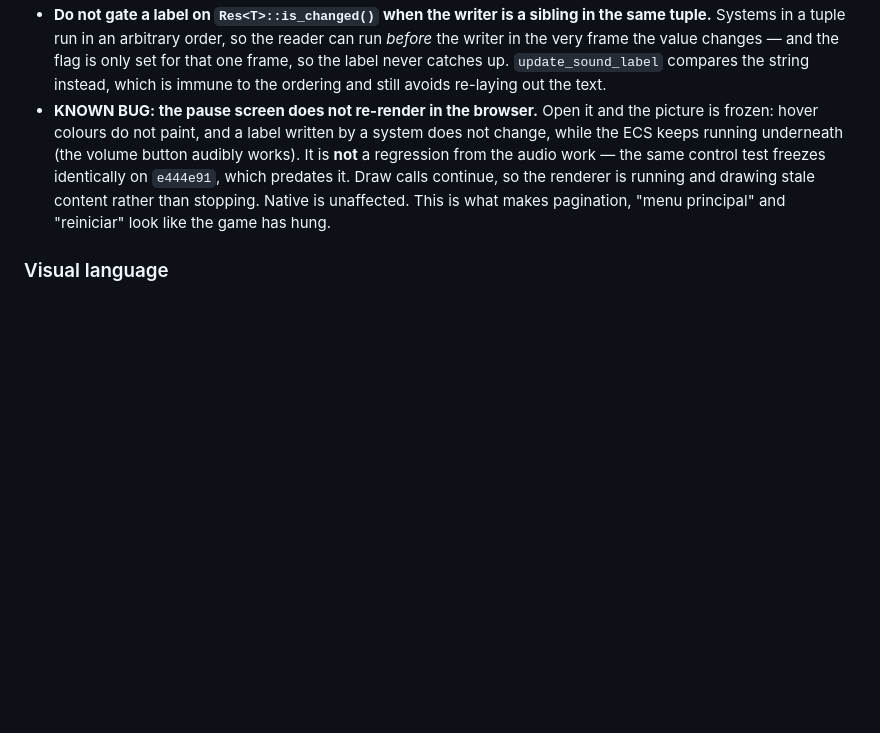
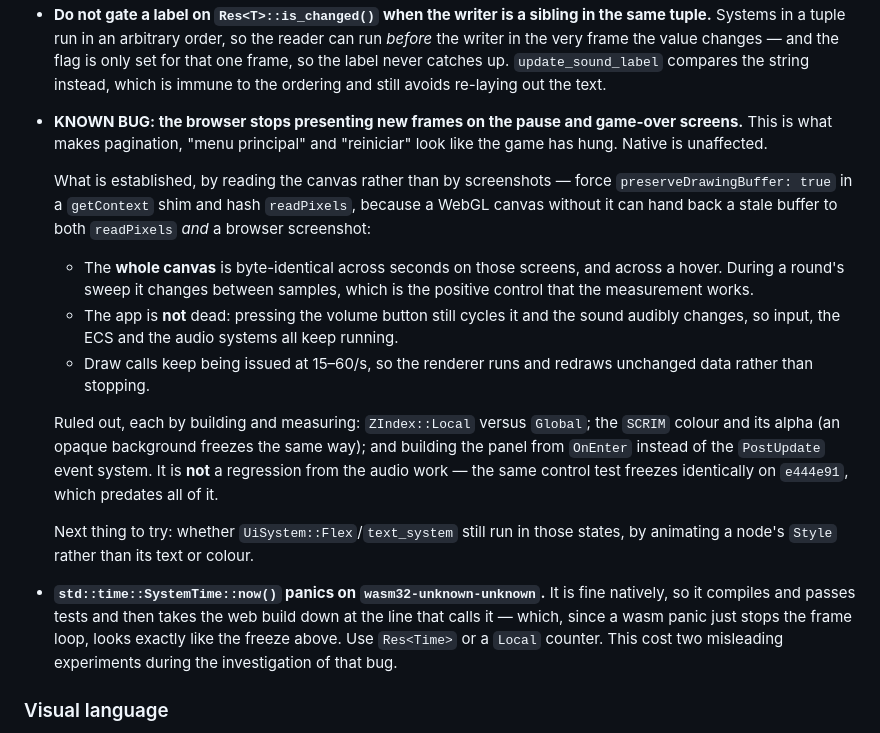
Before and after one commit to exatasmente/bevy-puzzle-game, a Markdown page: CLAUDE.md, the part around the change. GitHub-like rendering; blank space fills up the shorter version.

Commit message:
Write down what the browser freeze is, and what it is not
Five experiments' worth of narrowing, recorded so nobody repeats them.

The finding is sharper than "the pause screen does not update": the whole
canvas is byte-identical across seconds on the pause and game-over screens,
including across a hover, while a round's sweep changes between samples as
a positive control. Meanwhile the app is plainly alive — the volume button
still cycles and the sound changes — and draw calls keep being issued at
15-60/s. So the renderer is running and redrawing unchanged data.

Ruled out by building and measuring each: ZIndex::Local vs Global, the
SCRIM colour and its alpha, and building the panel from OnEnter instead of
the PostUpdate event system. Not a regression from the audio work either;
e444e91 freezes identically.

Method matters here and is written down: a WebGL canvas without
preserveDrawingBuffer can return a stale buffer to readPixels and to
browser screenshots alike, so the early screenshot-based evidence was not
trustworthy. Forcing that flag in a getContext shim and hashing readPixels
is what made the measurements mean anything.

Also records that SystemTime::now() panics on wasm32-unknown-unknown. It is
fine natively, so it compiles and tests clean and then stops the frame loop
in the browser, which looks exactly like the bug being investigated. It
cost two misleading experiments here.

Co-Authored-By: Claude Opus 5 <noreply@anthropic.com>
Claude-Session: https://claude.ai/code/session_01TfK6q6kymuHiWpKLsT7bpG

```diff
--- a/CLAUDE.md
+++ b/CLAUDE.md
@@ -469,13 +469,36 @@ twice for one mistake.
   *before* the writer in the very frame the value changes — and the flag is only set for
   that one frame, so the label never catches up. `update_sound_label` compares the string
   instead, which is immune to the ordering and still avoids re-laying out the text.
-- **KNOWN BUG: the pause screen does not re-render in the browser.** Open it and the
-  picture is frozen: hover colours do not paint, and a label written by a system does not
-  change, while the ECS keeps running underneath (the volume button audibly works). It is
-  **not** a regression from the audio work — the same control test freezes identically on
-  `e444e91`, which predates it. Draw calls continue, so the renderer is running and
-  drawing stale content rather than stopping. Native is unaffected. This is what makes
-  pagination, "menu principal" and "reiniciar" look like the game has hung.
+- **KNOWN BUG: the browser stops presenting new frames on the pause and game-over
+  screens.** This is what makes pagination, "menu principal" and "reiniciar" look like
+  the game has hung. Native is unaffected.
+
+  What is established, by reading the canvas rather than by screenshots — force
+  `preserveDrawingBuffer: true` in a `getContext` shim and hash `readPixels`, because a
+  WebGL canvas without it can hand back a stale buffer to both `readPixels` *and* a
+  browser screenshot:
+
+  - The **whole canvas** is byte-identical across seconds on those screens, and across a
+    hover. During a round's sweep it changes between samples, which is the positive
+    control that the measurement works.
+  - The app is **not** dead: pressing the volume button still cycles it and the sound
+    audibly changes, so input, the ECS and the audio systems all keep running.
+  - Draw calls keep being issued at 15–60/s, so the renderer runs and redraws unchanged
+    data rather than stopping.
+
+  Ruled out, each by building and measuring: `ZIndex::Local` versus `Global`; the `SCRIM`
+  colour and its alpha (an opaque background freezes the same way); and building the
+  panel from `OnEnter` instead of the `PostUpdate` event system. It is **not** a
+  regression from the audio work — the same control test freezes identically on
+  `e444e91`, which predates all of it.
+
+  Next thing to try: whether `UiSystem::Flex`/`text_system` still run in those states, by
+  animating a node's `Style` rather than its text or colour.
+- **`std::time::SystemTime::now()` panics on `wasm32-unknown-unknown`.** It is fine
+  natively, so it compiles and passes tests and then takes the web build down at the line
+  that calls it — which, since a wasm panic just stops the frame loop, looks exactly like
+  the freeze above. Use `Res<Time>` or a `Local` counter. This cost two misleading
+  experiments during the investigation of that bug.
 
 ### Visual language
 
```
